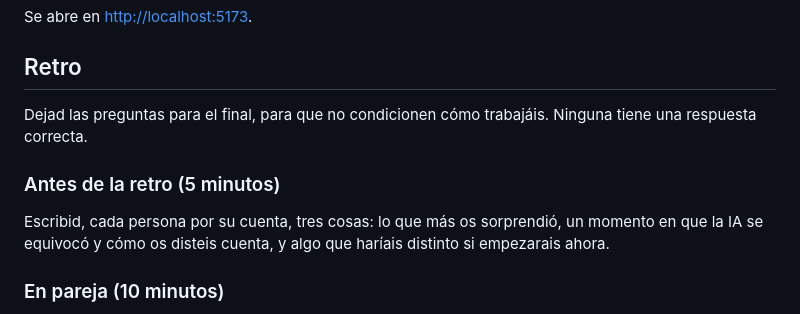
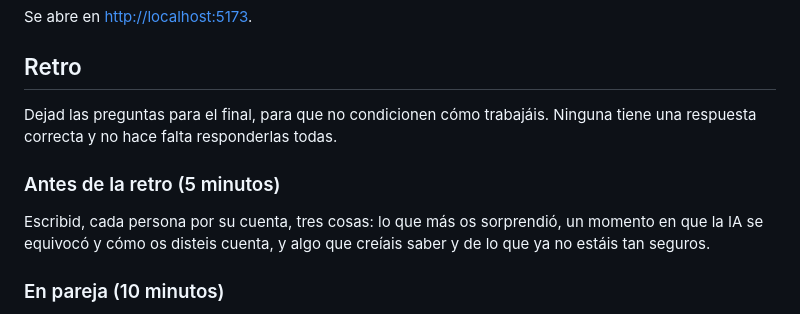
Before and after one commit to abrahamvallez/ai-dojo, a Markdown page: README.md, the part around one of its changes. Drawn GitHub-style.

```diff
--- a/README.md
+++ b/README.md
@@ -40,11 +44,11 @@ Se abre en <http://localhost:5173>.
 
 ## Retro
 
-Dejad las preguntas para el final, para que no condicionen cómo trabajáis. Ninguna tiene una respuesta correcta.
+Dejad las preguntas para el final, para que no condicionen cómo trabajáis. Ninguna tiene una respuesta correcta y no hace falta responderlas todas.
 
 ### Antes de la retro (5 minutos)
 
-Escribid, cada persona por su cuenta, tres cosas: lo que más os sorprendió, un momento en que la IA se equivocó y cómo os disteis cuenta, y algo que haríais distinto si empezarais ahora.
+Escribid, cada persona por su cuenta, tres cosas: lo que más os sorprendió, un momento en que la IA se equivocó y cómo os disteis cuenta, y algo que creíais saber y de lo que ya no estáis tan seguros.
 
 ### En pareja (10 minutos)
 
```
Also changed, not shown: other parts of README.md (+19 -13 lines).
